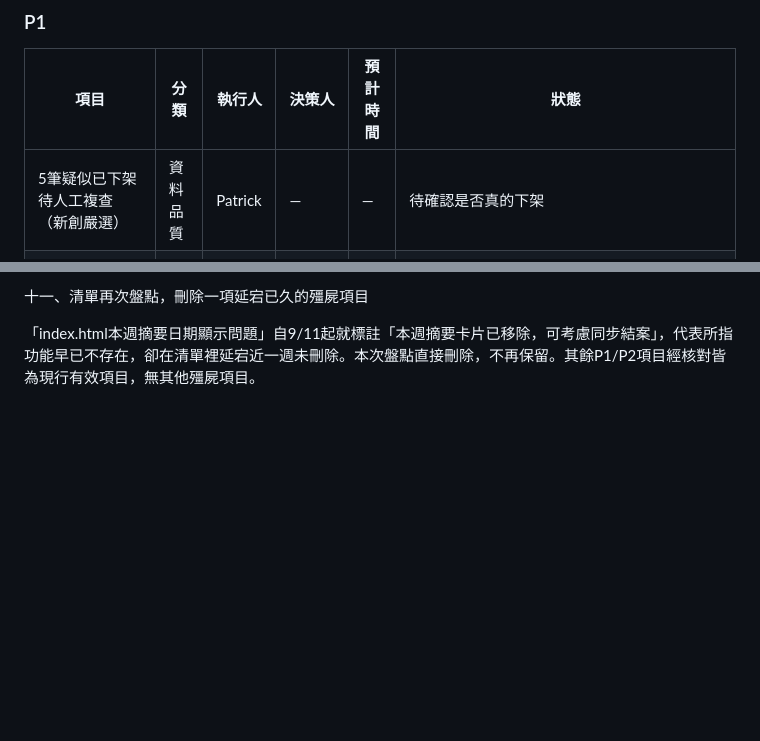
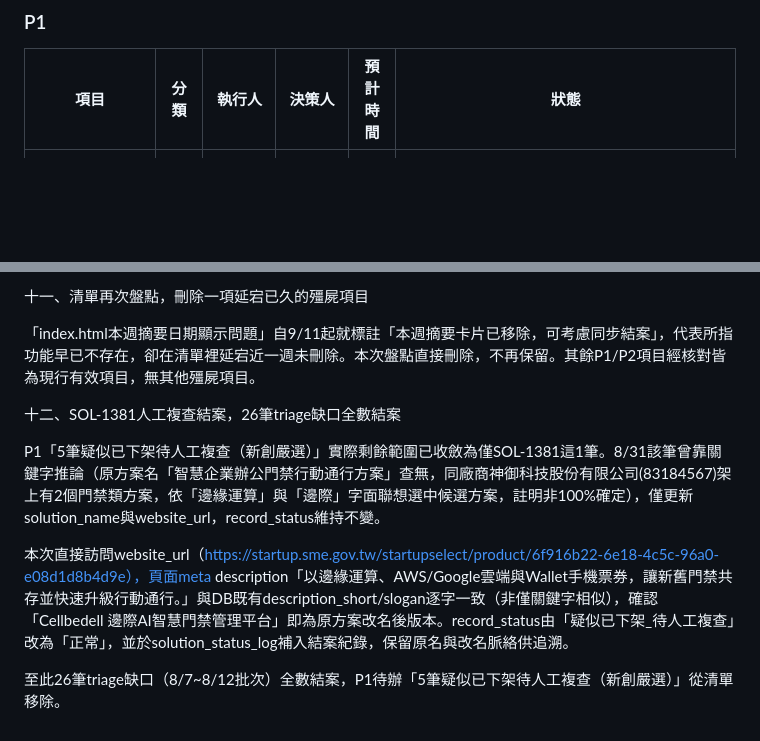
Before and after one commit to Pcc329/weekly-report, a Markdown page: status.md, 2 parts joined by grey strips. Drawn GitHub-style; blank space fills up the shorter version.

```diff
--- a/status.md
+++ b/status.md
@@ -8,7 +8,6 @@
 ### P1
 | 項目 | 分類 | 執行人 | 決策人 | 預計時間 | 狀態 |
 |---|---|---|---|---|---|
-| 5筆疑似已下架待人工複查（新創嚴選） | 資料品質 | Patrick | — | — | 待確認是否真的下架 |
 | AI顧問頁面架構方向（維持雙欄局部優化 vs 單欄循序流程） | 專案管理 | Patrick | Alex | — | 已示範兩版DEMO，Patrick決定暫緩，優先度後排 |
 | 五個政策問題是否符合實際使用情境 | 專案管理 | Patrick | Carrie | — | 待提案啟用時確認 |
 | 三張獨立Table（能量登錄／補助／得標）實際資料量 | 外部協作 | Rio Hsu | — | — | 已去信詢問，未回覆 |
@@ -445,3 +444,12 @@ Claude比對diff確認四個badge（官方認證/資安分級/獲獎肯定/跨N
 十一、清單再次盤點，刪除一項延宕已久的殭屍項目
 
 「index.html本週摘要日期顯示問題」自9/11起就標註「本週摘要卡片已移除，可考慮同步結案」，代表所指功能早已不存在，卻在清單裡延宕近一週未刪除。本次盤點直接刪除，不再保留。其餘P1/P2項目經核對皆為現行有效項目，無其他殭屍項目。
+
+
+十二、SOL-1381人工複查結案，26筆triage缺口全數結案
+
+P1「5筆疑似已下架待人工複查（新創嚴選）」實際剩餘範圍已收斂為僅SOL-1381這1筆。8/31該筆曾靠關鍵字推論（原方案名「智慧企業辦公門禁行動通行方案」查無，同廠商神御科技股份有限公司(83184567)架上有2個門禁類方案，依「邊緣運算」與「邊際」字面聯想選中候選方案，註明非100%確定），僅更新solution_name與website_url，record_status維持不變。
+
+本次直接訪問website_url（https://startup.sme.gov.tw/startupselect/product/6f916b22-6e18-4c5c-96a0-e08d1d8b4d9e），頁面meta description「以邊緣運算、AWS/Google雲端與Wallet手機票券，讓新舊門禁共存並快速升級行動通行。」與DB既有description_short/slogan逐字一致（非僅關鍵字相似），確認「Cellbedell 邊際AI智慧門禁管理平台」即為原方案改名後版本。record_status由「疑似已下架_待人工複查」改為「正常」，並於solution_status_log補入結案紀錄，保留原名與改名脈絡供追溯。
+
+至此26筆triage缺口（8/7~8/12批次）全數結案，P1待辦「5筆疑似已下架待人工複查（新創嚴選）」從清單移除。
```
